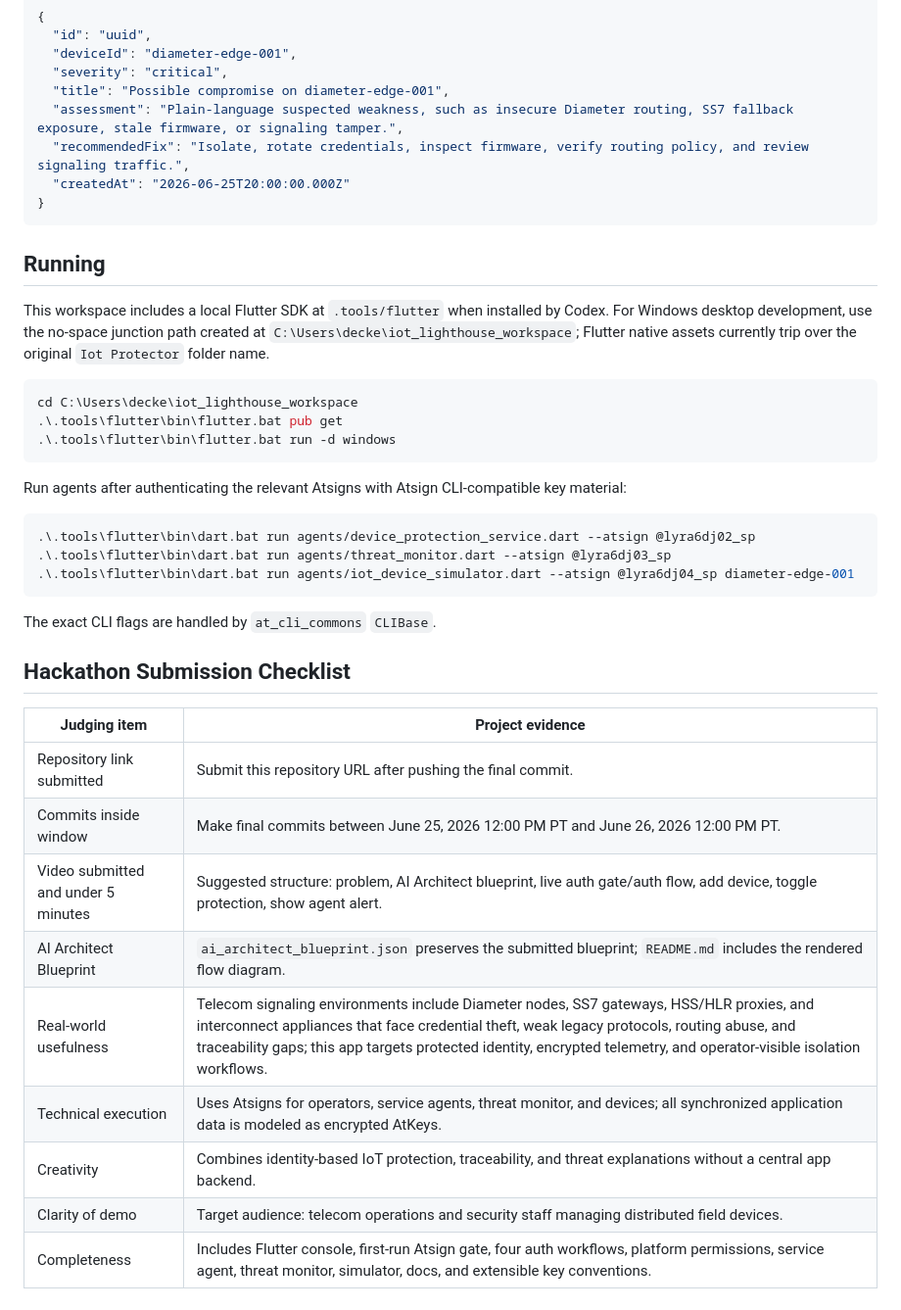
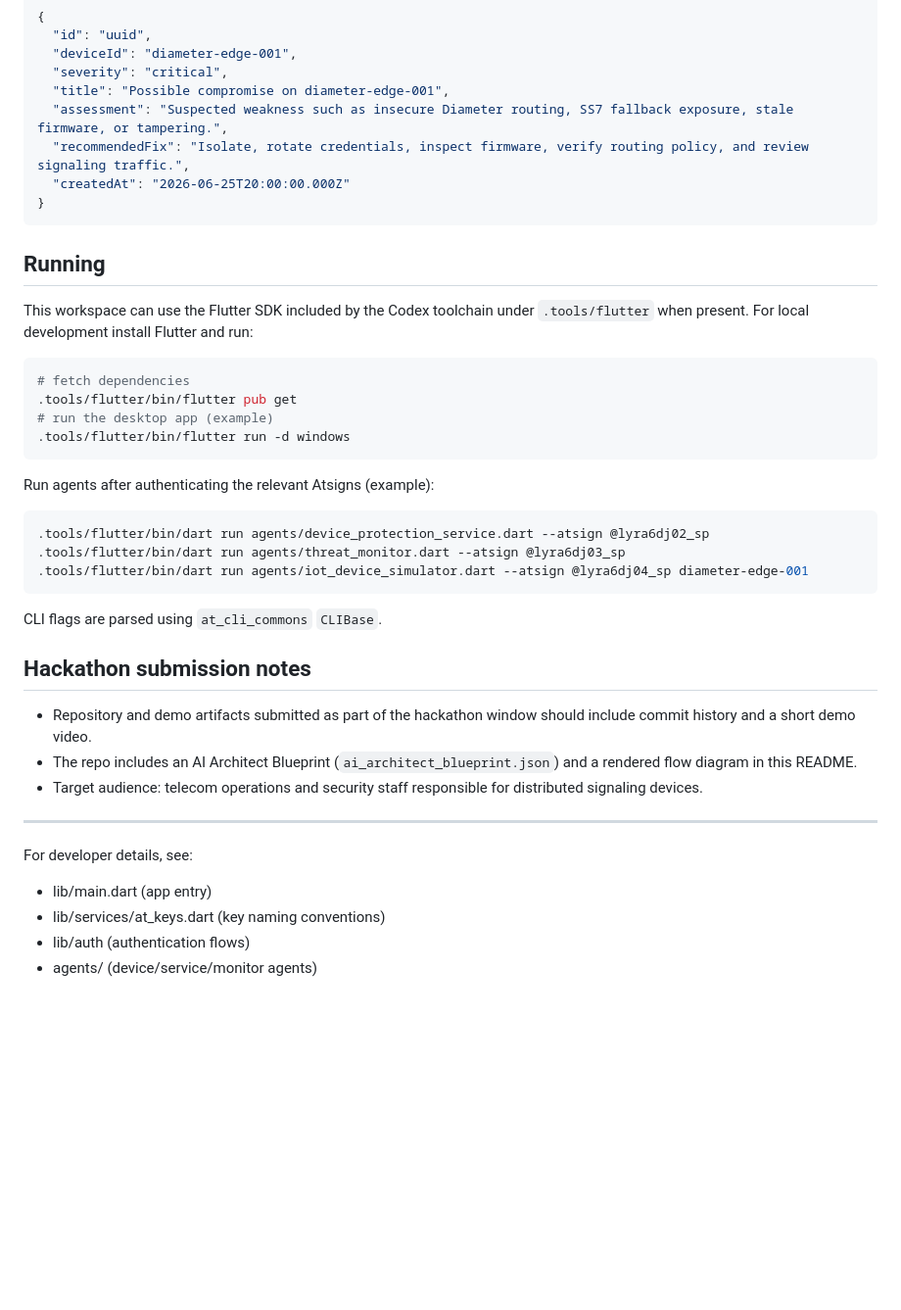
Before and after one commit to aidandaniel/Iot-lighthouse, a Markdown page: README.md, the part around one of its changes. Shown at 98% size. Rendered like a GitHub page; blank space fills up the shorter version.

````diff
--- a/README.md
+++ b/README.md
@@ -130,7 +122,7 @@ Security alert:
   "deviceId": "diameter-edge-001",
   "severity": "critical",
   "title": "Possible compromise on diameter-edge-001",
-  "assessment": "Plain-language suspected weakness, such as insecure Diameter routing, SS7 fallback exposure, stale firmware, or signaling tamper.",
+  "assessment": "Suspected weakness such as insecure Diameter routing, SS7 fallback exposure, stale firmware, or tampering.",
   "recommendedFix": "Isolate, rotate credentials, inspect firmware, verify routing policy, and review signaling traffic.",
   "createdAt": "2026-06-25T20:00:00.000Z"
 }
@@ -138,34 +130,36 @@ Security alert:
 
 ## Running
 
-This workspace includes a local Flutter SDK at `.tools/flutter` when installed by Codex. For Windows desktop development, use the no-space junction path created at `C:\Users\decke\iot_lighthouse_workspace`; Flutter native assets currently trip over the original `Iot Protector` folder name.
+This workspace can use the Flutter SDK included by the Codex toolchain under `.tools/flutter` when present. For local development install Flutter and run:
 
-```powershell
-cd C:\Users\decke\iot_lighthouse_workspace
-.\.tools\flutter\bin\flutter.bat pub get
-.\.tools\flutter\bin\flutter.bat run -d windows
+```bash
+# fetch dependencies
+.tools/flutter/bin/flutter pub get
+# run the desktop app (example)
+.tools/flutter/bin/flutter run -d windows
 ```
 
-Run agents after authenticating the relevant Atsigns with Atsign CLI-compatible key material:
+Run agents after authenticating the relevant Atsigns (example):
 
-```powershell
-.\.tools\flutter\bin\dart.bat run agents/device_protection_service.dart --atsign @lyra6dj02_sp
-.\.tools\flutter\bin\dart.bat run agents/threat_monitor.dart --atsign @lyra6dj03_sp
-.\.tools\flutter\bin\dart.bat run agents/iot_device_simulator.dart --atsign @lyra6dj04_sp diameter-edge-001
+```bash
+.tools/flutter/bin/dart run agents/device_protection_service.dart --atsign @lyra6dj02_sp
+.tools/flutter/bin/dart run agents/threat_monitor.dart --atsign @lyra6dj03_sp
+.tools/flutter/bin/dart run agents/iot_device_simulator.dart --atsign @lyra6dj04_sp diameter-edge-001
 ```
 
-The exact CLI flags are handled by `at_cli_commons` `CLIBase`.
+CLI flags are parsed using `at_cli_commons` `CLIBase`.
 
-## Hackathon Submission Checklist
+## Hackathon submission notes
 
-| Judging item | Project evidence |
-| --- | --- |
-| Repository link submitted | Submit this repository URL after pushing the final commit. |
-| Commits inside window | Make final commits between June 25, 2026 12:00 PM PT and June 26, 2026 12:00 PM PT. |
-| Video submitted and under 5 minutes | Suggested structure: problem, AI Architect blueprint, live auth gate/auth flow, add device, toggle protection, show agent alert. |
-| AI Architect Blueprint | `ai_architect_blueprint.json` preserves the submitted blueprint; `README.md` includes the rendered flow diagram. |
-| Real-world usefulness | Telecom signaling environments include Diameter nodes, SS7 gateways, HSS/HLR proxies, and interconnect appliances that face credential theft, weak legacy protocols, routing abuse, and traceability gaps; this app targets protected identity, encrypted telemetry, and operator-visible isolation workflows. |
-| Technical execution | Uses Atsigns for operators, service agents, threat monitor, and devices; all synchronized application data is modeled as encrypted AtKeys. |
-| Creativity | Combines identity-based IoT protection, traceability, and threat explanations without a central app backend. |
-| Clarity of demo | Target audience: telecom operations and security staff managing distributed field devices. |
-| Completeness | Includes Flutter console, first-run Atsign gate, four auth workflows, platform permissions, service agent, threat monitor, simulator, docs, and extensible key conventions. |
+- Repository and demo artifacts submitted as part of the hackathon window should include commit history and a short demo video.
+- The repo includes an AI Architect Blueprint (`ai_architect_blueprint.json`) and a rendered flow diagram in this README.
+- Target audience: telecom operations and security staff responsible for distributed signaling devices.
+
+---
+
+For developer details, see:
+
+- lib/main.dart (app entry)
+- lib/services/at_keys.dart (key naming conventions)
+- lib/auth (authentication flows)
+- agents/ (device/service/monitor agents)
````
Also changed, not shown: other parts of README.md (+39 -47 lines).
